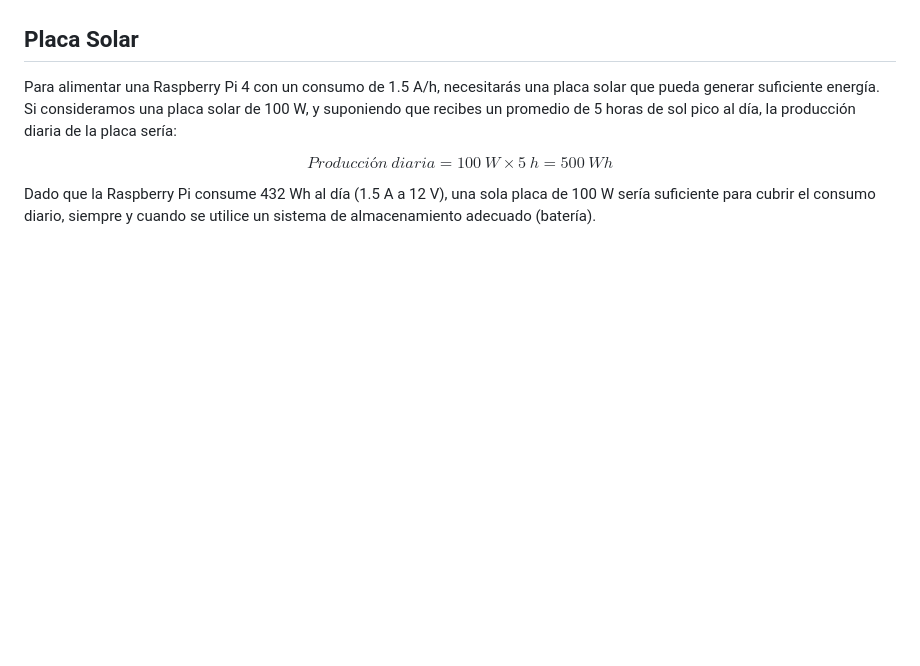
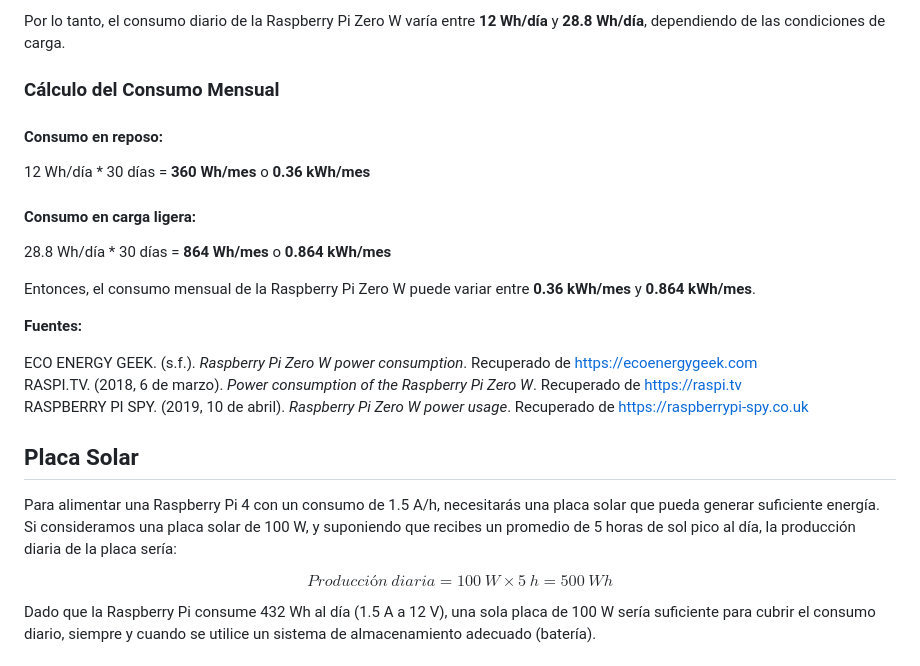
Before and after one commit to Agsergio04/Sostenibilidad_DAW_Grupo3, a Markdown page: README.md, the part around one of its changes. Rendered like a GitHub page; blank space fills up the shorter version.

```diff
--- a/README.md
+++ b/README.md
@@ -20,3 +62,20 @@ Para una Raspberry Pi 4 que consume un promedio de 1.5 A/h, el cálculo del cons
+Por lo tanto, el consumo diario de la Raspberry Pi Zero W varía entre **12 Wh/día** y **28.8 Wh/día**, dependiendo de las condiciones de carga.
+
+### Cálculo del Consumo Mensual
+
+#### Consumo en reposo:
+12 Wh/día * 30 días = **360 Wh/mes** o **0.36 kWh/mes**
+
+#### Consumo en carga ligera:
+28.8 Wh/día * 30 días = **864 Wh/mes** o **0.864 kWh/mes**
+
+Entonces, el consumo mensual de la Raspberry Pi Zero W puede variar entre **0.36 kWh/mes** y **0.864 kWh/mes**.
+
+**Fuentes:**
+
+ECO ENERGY GEEK. (s.f.). *Raspberry Pi Zero W power consumption*. Recuperado de https://ecoenergygeek.com
+RASPI.TV. (2018, 6 de marzo). *Power consumption of the Raspberry Pi Zero W*. Recuperado de https://raspi.tv
+RASPBERRY PI SPY. (2019, 10 de abril). *Raspberry Pi Zero W power usage*. Recuperado de https://raspberrypi-spy.co.uk
 
 ## Placa Solar
 
```
Also changed, not shown: other parts of README.md (+48 -8 lines).
